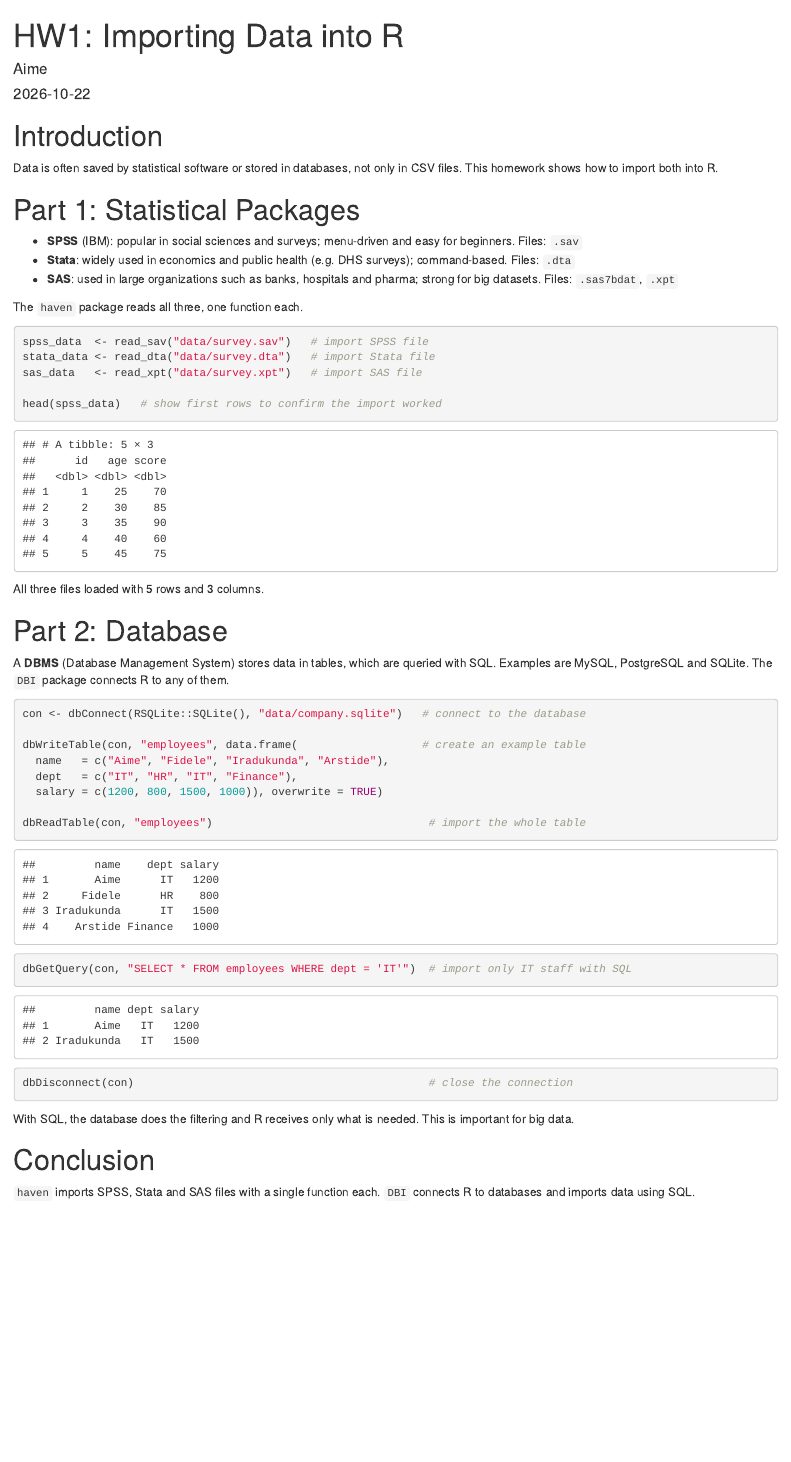
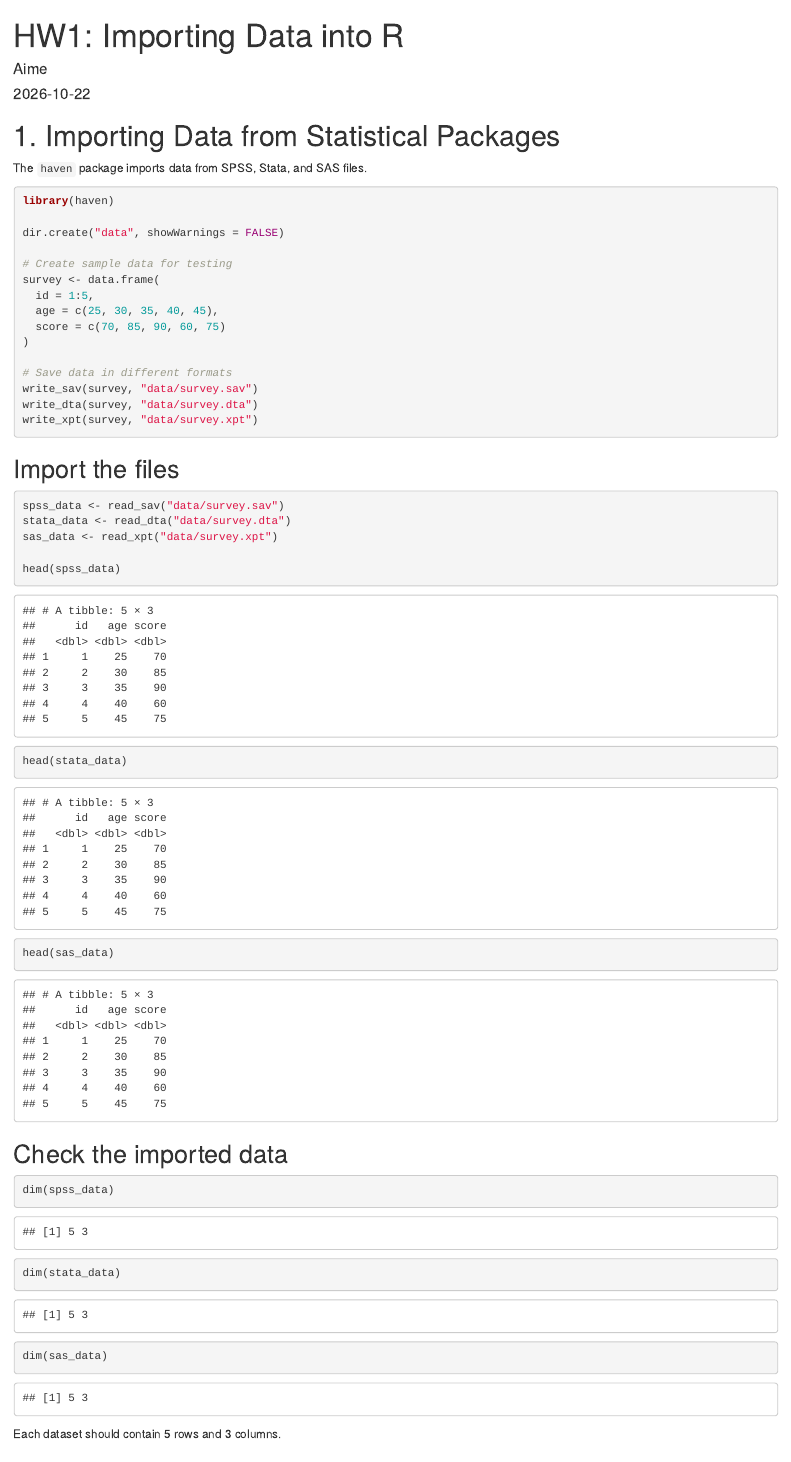
Before and after one commit to aimefidele/R-For-Data-Science, an R Markdown document (Assignment1.Rmd): the page in a window 1100 px wide, from its top. Rendered offline with R 4.5, knitr and Pandoc, with nearby package versions; code that draws random numbers runs with fixed seeds of ours.

Commit message:
commit messag

````diff
--- a/Assignment1.Rmd
+++ b/Assignment1.Rmd
@@ -5,61 +6,49 @@
 output: html_document
 ---
 
-```{r setup, include=FALSE}
-knitr::opts_chunk$set(echo = TRUE)
-library(haven)   # reads SPSS, Stata and SAS files
-library(DBI)     # connects R to databases
+# 1. Importing Data from Statistical Packages
 
-# Example files for the demonstration
+The `haven` package imports data from SPSS, Stata, and SAS files.
+
+```{r setup, message=FALSE, warning=FALSE}
+library(haven)
+
 dir.create("data", showWarnings = FALSE)
-example <- data.frame(id = 1:5, age = c(25, 30, 35, 40, 45), score = c(70, 85, 90, 60, 75))
-write_sav(example, "data/survey.sav")
-write_dta(example, "data/survey.dta")
-write_xpt(example, "data/survey.xpt")
+
+# Create sample data for testing
+survey <- data.frame(
+  id = 1:5,
+  age = c(25, 30, 35, 40, 45),
+  score = c(70, 85, 90, 60, 75)
+)
+
+# Save data in different formats
+write_sav(survey, "data/survey.sav")
+write_dta(survey, "data/survey.dta")
+write_xpt(survey, "data/survey.xpt")
 ```
 
-# Introduction
-
-Data is often saved by statistical software or stored in databases, not only in CSV files. This homework shows how to import both into R.
-
-# Part 1: Statistical Packages
-
-- **SPSS** (IBM): popular in social sciences and surveys; menu-driven and easy for beginners. Files: `.sav`
-- **Stata**: widely used in economics and public health (e.g. DHS surveys); command-based. Files: `.dta`
-- **SAS**: used in large organizations such as banks, hospitals and pharma; strong for big datasets. Files: `.sas7bdat`, `.xpt`
-
-The `haven` package reads all three, one function each.
+## Import the files
 
 ```{r}
-spss_data  <- read_sav("data/survey.sav")   # import SPSS file
-stata_data <- read_dta("data/survey.dta")   # import Stata file
-sas_data   <- read_xpt("data/survey.xpt")   # import SAS file
+spss_data <- read_sav("data/survey.sav")
+stata_data <- read_dta("data/survey.dta")
+sas_data <- read_xpt("data/survey.xpt")
 
-head(spss_data)   # show first rows to confirm the import worked
+head(spss_data)
+head(stata_data)
+head(sas_data)
 ```
 
-All three files loaded with 5 rows and 3 columns.
-
-# Part 2: Database
-
-A **DBMS** (Database Management System) stores data in tables, which are queried with SQL. Examples are MySQL, PostgreSQL and SQLite. The `DBI` package connects R to any of them.
+## Check the imported data
 
 ```{r}
-con <- dbConnect(RSQLite::SQLite(), "data/company.sqlite")   # connect to the database
-
-dbWriteTable(con, "employees", data.frame(                   # create an example table
-  name   = c("Aime", "Fidele", "Iradukunda", "Arstide"),
-  dept   = c("IT", "HR", "IT", "Finance"),
-  salary = c(1200, 800, 1500, 1000)), overwrite = TRUE)
-
-dbReadTable(con, "employees")                                 # import the whole table
-dbGetQuery(con, "SELECT * FROM employees WHERE dept = 'IT'")  # import only IT staff with SQL
-
-dbDisconnect(con)                                             # close the connection
+dim(spss_data)
+dim(stata_data)
+dim(sas_data)
 ```
 
-With SQL, the database does the filtering and R receives only what is needed. This is important for big data.
+Each dataset should contain 5 rows and 3 columns.
 
-# Conclusion
+# 2. Importing Data from a Database
 
-`haven` imports SPSS, Stata and SAS files with a single function each. `DBI` connects R to databases and imports data using SQL.
````
Also changed, not shown: Assignment1.html (added), data/company.sqlite (added), data/survey.dta (added), data/survey.sav (added), Assignment1.Rmd (45 more changed lines), 1 other file.
